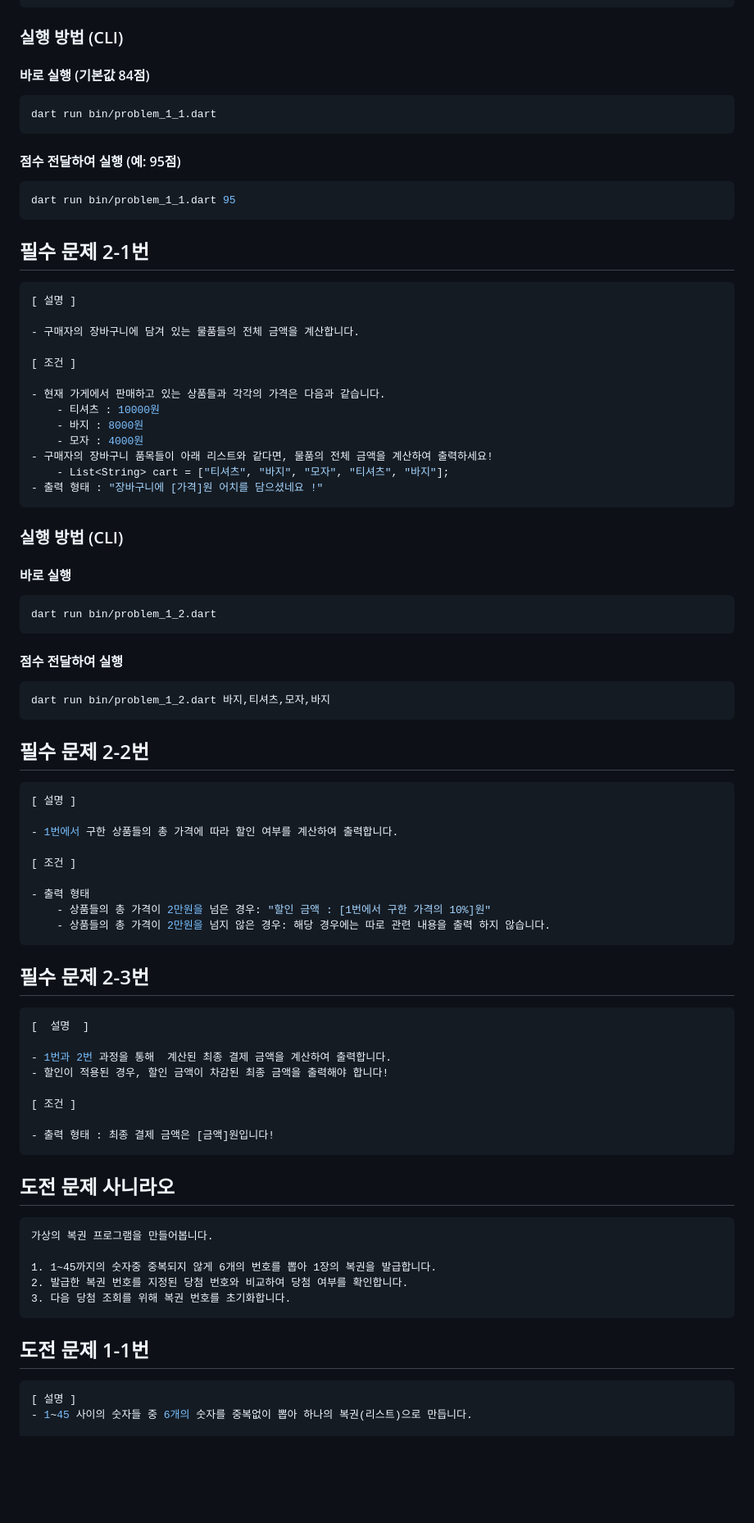
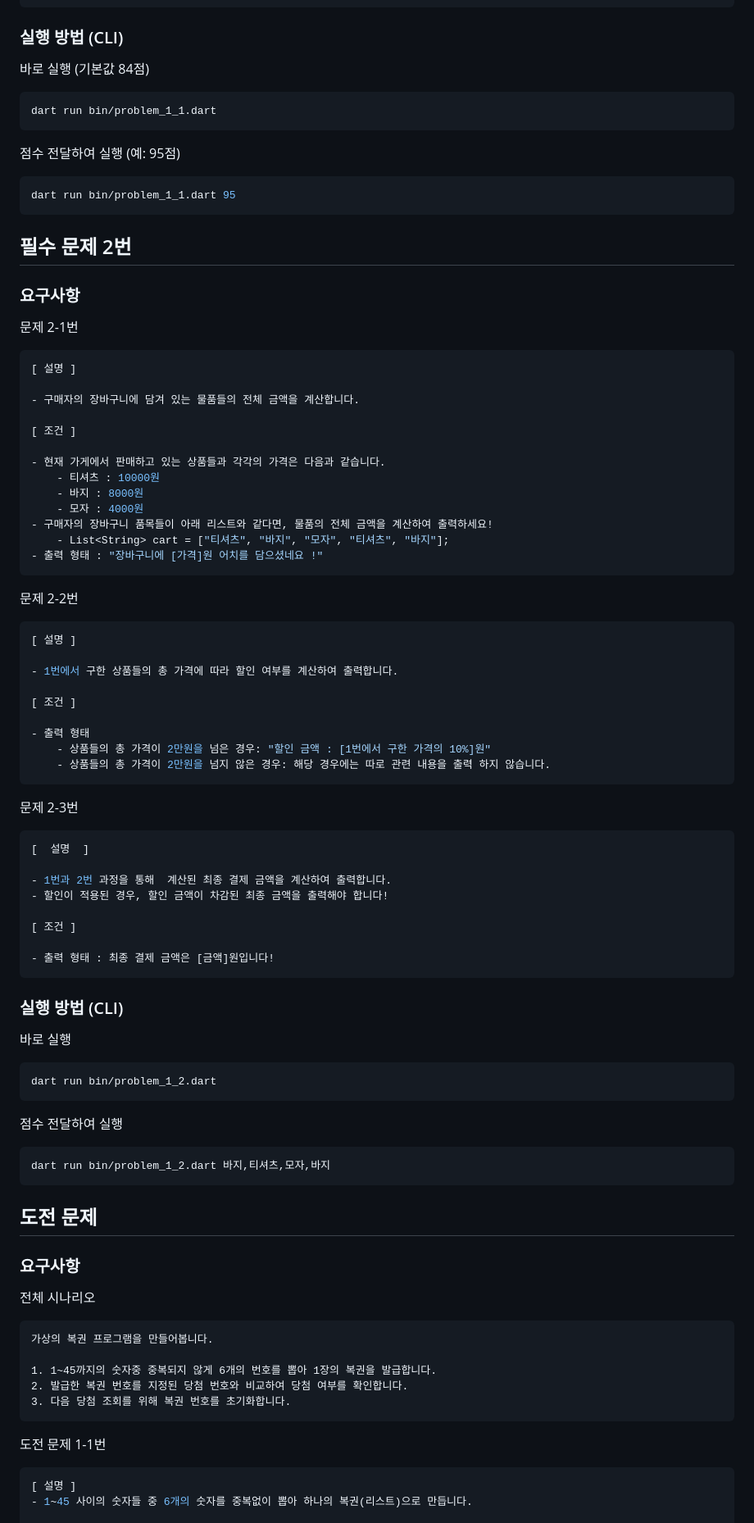
Before and after one commit to helloheesu/dart-practice, a Markdown page: problem_1_1/README.md, the part around the change printed below. Shown: that part at 82% size. Drawn GitHub-style; blank space fills up the shorter version.

Commit message:
README 업데이트

````diff
--- a/problem_1_1/README.md
+++ b/problem_1_1/README.md
@@ -19,19 +21,23 @@
 
 ### 실행 방법 (CLI)
 
-#### 바로 실행 (기본값 84점)
+바로 실행 (기본값 84점)
 
 ```bash
 dart run bin/problem_1_1.dart
 ```
 
-#### 점수 전달하여 실행 (예: 95점)
+점수 전달하여 실행 (예: 95점)
 
 ```bash
 dart run bin/problem_1_1.dart 95
 ```
 
-## 필수 문제 2-1번
+## 필수 문제 2번
+
+### 요구사항
+
+문제 2-1번
 
 ```dart
 [ 설명 ]
@@ -49,21 +55,7 @@ dart run bin/problem_1_1.dart 95
 - 출력 형태 : "장바구니에 [가격]원 어치를 담으셨네요 !"
 ```
 
-### 실행 방법 (CLI)
-
-#### 바로 실행
-
-```bash
-dart run bin/problem_1_2.dart
-```
-
-#### 점수 전달하여 실행
-
-```bash
-dart run bin/problem_1_2.dart 바지,티셔츠,모자,바지
-```
-
-## 필수 문제 2-2번
+문제 2-2번
 
 ```dart
 [ 설명 ]
@@ -77,7 +69,7 @@ dart run bin/problem_1_2.dart 바지,티셔츠,모자,바지
     - 상품들의 총 가격이 2만원을 넘지 않은 경우: 해당 경우에는 따로 관련 내용을 출력 하지 않습니다.
 ```
 
-## 필수 문제 2-3번
+문제 2-3번
 
 ```dart
 [  설명  ]
@@ -90,7 +82,25 @@ dart run bin/problem_1_2.dart 바지,티셔츠,모자,바지
 - 출력 형태 : 최종 결제 금액은 [금액]원입니다!
 ```
 
-## 도전 문제 사니라오
+### 실행 방법 (CLI)
+
+바로 실행
+
+```bash
+dart run bin/problem_1_2.dart
+```
+
+점수 전달하여 실행
+
+```bash
+dart run bin/problem_1_2.dart 바지,티셔츠,모자,바지
+```
+
+## 도전 문제
+
+### 요구사항
+
+전체 시나리오
 
 ```plaintext
 가상의 복권 프로그램을 만들어봅니다.
@@ -100,7 +110,7 @@ dart run bin/problem_1_2.dart 바지,티셔츠,모자,바지
 3. 다음 당첨 조회를 위해 복권 번호를 초기화합니다.
 ```
 
-## 도전 문제 1-1번
+도전 문제 1-1번
 
 ```dart
 [ 설명 ]
````
Also changed, not shown: other parts of problem_1_1/README.md (+11 -3 lines), README.md (added, +1 -0 lines).
